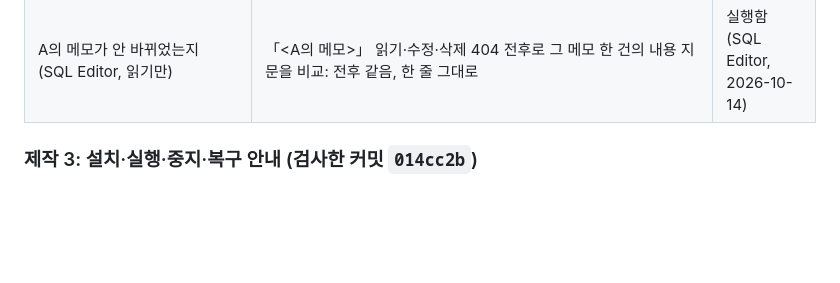
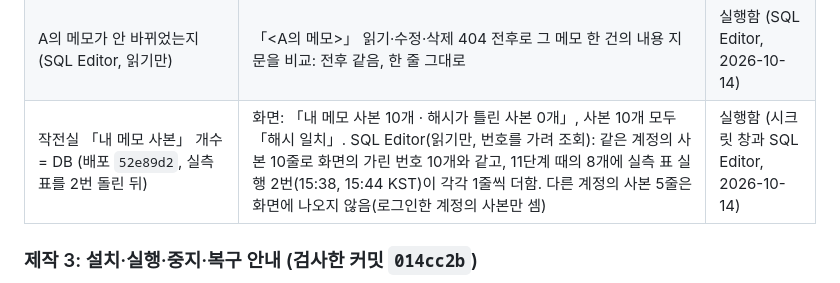
Before and after one commit to SCA-cloudy/choi-bujang-secret-vault, a Markdown page: README.md, the part around the change. Rendered like a GitHub page; blank space fills up the shorter version.

```diff
--- a/README.md
+++ b/README.md
@@ -79,6 +79,7 @@
 | 전체 시험 | 146개 중 145개(알려진 실패 `package-starter` 1개) | 실행함 (클라우드, 2026-10-14) |
 | 배포 사이트에서 실측 요청 표 (배포 `45984c4`, 시험 계정 B) | A의 번호를 비우고: `36줄 · 일치 29 · 불일치 0 · 미실행 7`. A의 번호를 넣고: **`36줄 · 일치 32 · 불일치 0 · 미실행 4`**(미실행은 2단계 공개 흔적·5단계 원본 주소·반 엔진 실제 접속 사건·운영 41종). 요청 ID는 Vercel의 실제 `x-vercel-id`. 표 전체는 [`docs/LIVE_CHECKS.md`](docs/LIVE_CHECKS.md) | 실행함 (시크릿 창, 2026-10-14) |
 | A의 메모가 안 바뀌었는지 (SQL Editor, 읽기만) | 「<A의 메모>」 읽기·수정·삭제 404 전후로 그 메모 한 건의 내용 지문을 비교: 전후 같음, 한 줄 그대로 | 실행함 (SQL Editor, 2026-10-14) |
+| 작전실 「내 메모 사본」 개수 = DB (배포 `52e89d2`, 실측 표를 2번 돌린 뒤) | 화면: 「내 메모 사본 10개 · 해시가 틀린 사본 0개」, 사본 10개 모두 「해시 일치」. SQL Editor(읽기만, 번호를 가려 조회): 같은 계정의 사본 10줄로 화면의 가린 번호 10개와 같고, 11단계 때의 8개에 실측 표 실행 2번(15:38, 15:44 KST)이 각각 1줄씩 더함. 다른 계정의 사본 5줄은 화면에 나오지 않음(로그인한 계정의 사본만 셈) | 실행함 (시크릿 창과 SQL Editor, 2026-10-14) |
 
 ### 제작 3: 설치·실행·중지·복구 안내 (검사한 커밋 `014cc2b`)
 
```
Also changed, not shown: docs/LIVE_CHECKS.md (+1 -1 lines).
